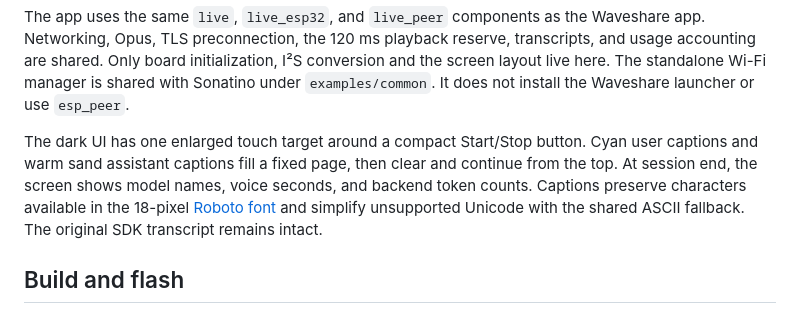
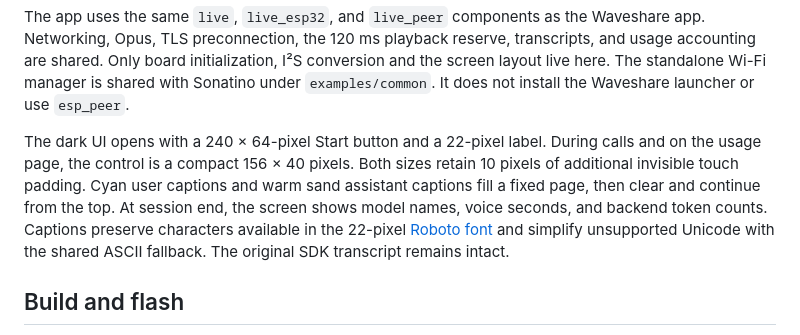
Before and after one commit to openai/openai-live-esp32, a Markdown page: examples/m5stack/README.md, the part around the change. Drawn GitHub-style.

```diff
--- a/examples/m5stack/README.md
+++ b/examples/m5stack/README.md
@@ -14,12 +14,14 @@ I²S conversion and the screen layout live here. The standalone Wi-Fi manager
 is shared with Sonatino under `examples/common`.
 It does not install the Waveshare launcher or use `esp_peer`.
 
-The dark UI has one enlarged touch target around a compact Start/Stop button.
+The dark UI opens with a 240 × 64-pixel Start button and a 22-pixel label.
+During calls and on the usage page, the control is a compact 156 × 40 pixels.
+Both sizes retain 10 pixels of additional invisible touch padding.
 Cyan user captions and warm sand assistant captions fill a fixed page, then clear
 and continue from the top. At session end, the screen shows model names, voice
 seconds, and backend token counts. Captions preserve characters available in the
-18-pixel [Roboto font](../common/fonts/README.md) and simplify unsupported Unicode with the shared ASCII
-fallback. The original SDK transcript remains intact.
+22-pixel [Roboto font](../common/fonts/README.md) and simplify unsupported Unicode
+with the shared ASCII fallback. The original SDK transcript remains intact.
 
 ## Build and flash
 
```
Also changed, not shown: docs/screenshots/README.md (+2 -1 lines), examples/waveshare/README.md (+5 -2 lines), docs/screenshots/conversation.png, docs/screenshots/ready.png, docs/screenshots/usage.png, 5 other files.
